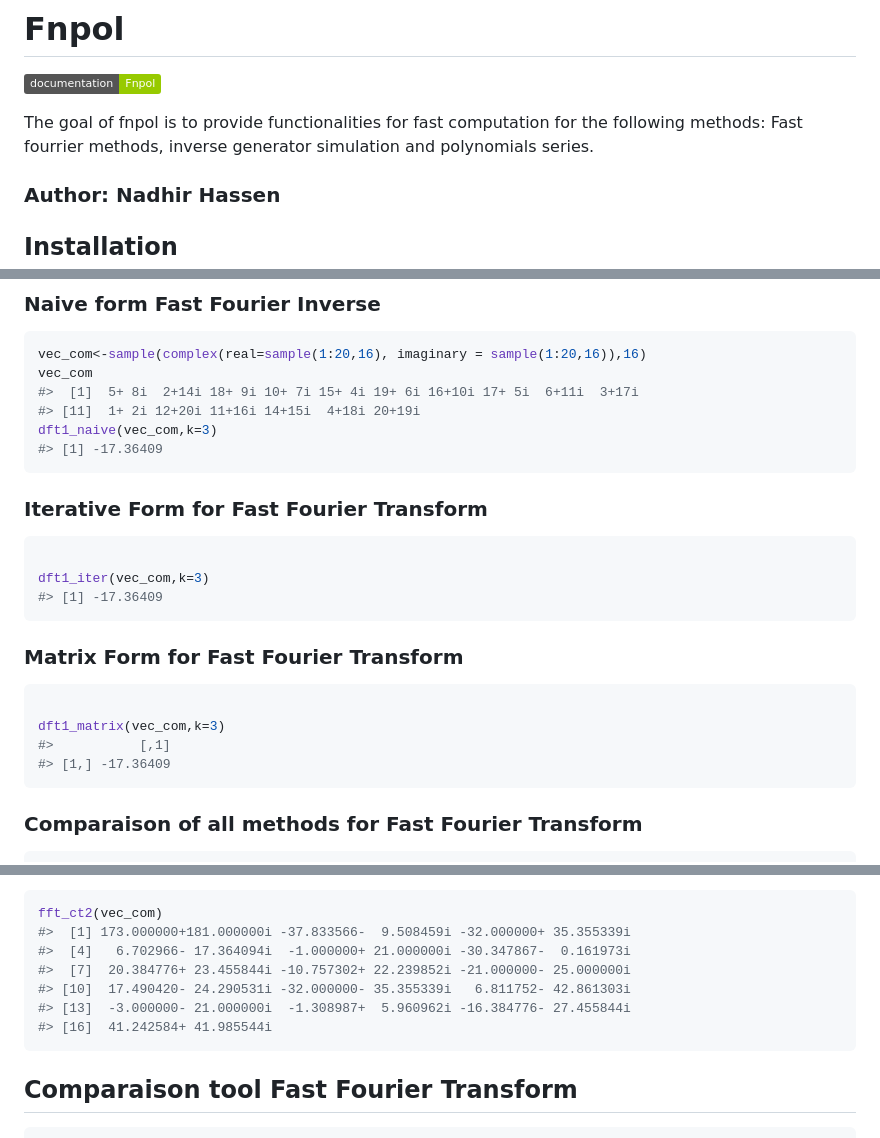
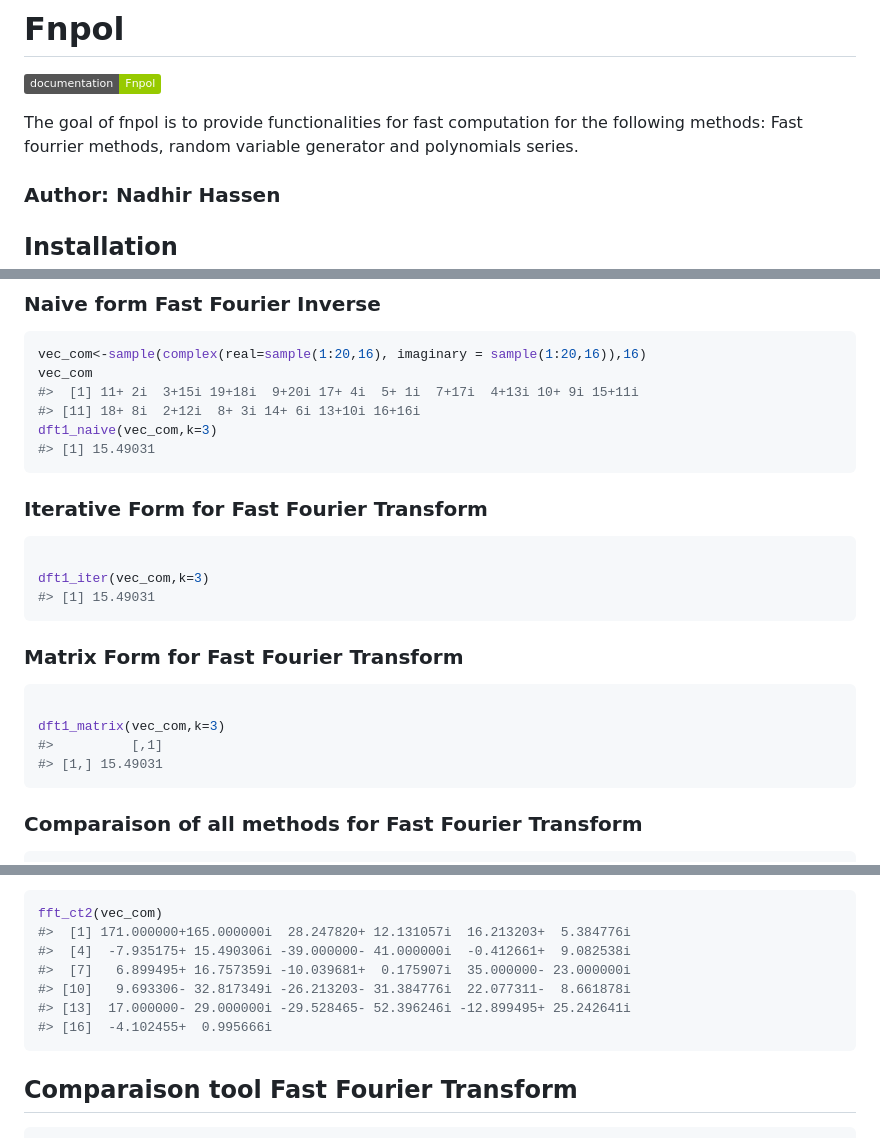
Before and after one commit to vincehass/Advanced-Computational-Statistics-and-Functional-Programming, a Markdown page: README.md, 3 parts joined by grey strips. Rendered like a GitHub page; badges without logos.

````diff
--- a/README.md
+++ b/README.md
@@ -9,8 +9,8 @@
 <!-- badges: end -->
 
 The goal of fnpol is to provide functionalities for fast computation for
-the following methods: Fast fourrier methods, inverse generator
-simulation and polynomials series.
+the following methods: Fast fourrier methods, random variable generator
+and polynomials series.
 
 ### Author: Nadhir Hassen
 
@@ -51,10 +51,10 @@ where \(i\) is the imaginary part and the complex serie
 ``` r
 vec_com<-sample(complex(real=sample(1:20,16), imaginary = sample(1:20,16)),16)
 vec_com
-#>  [1]  5+ 8i  2+14i 18+ 9i 10+ 7i 15+ 4i 19+ 6i 16+10i 17+ 5i  6+11i  3+17i
-#> [11]  1+ 2i 12+20i 11+16i 14+15i  4+18i 20+19i
+#>  [1] 11+ 2i  3+15i 19+18i  9+20i 17+ 4i  5+ 1i  7+17i  4+13i 10+ 9i 15+11i
+#> [11] 18+ 8i  2+12i  8+ 3i 14+ 6i 13+10i 16+16i
 dft1_naive(vec_com,k=3)
-#> [1] -17.36409
+#> [1] 15.49031
 ```
 
 ### Iterative Form for Fast Fourier Transform
@@ -62,7 +62,7 @@ dft1_naive(vec_com,k=3)
 ``` r
 
 dft1_iter(vec_com,k=3)
-#> [1] -17.36409
+#> [1] 15.49031
 ```
 
 ### Matrix Form for Fast Fourier Transform
@@ -70,8 +70,8 @@ dft1_iter(vec_com,k=3)
 ``` r
 
 dft1_matrix(vec_com,k=3)
-#>           [,1]
-#> [1,] -17.36409
+#>          [,1]
+#> [1,] 15.49031
 ```
 
 ### Comparaison of all methods for Fast Fourier Transform
@@ -107,12 +107,12 @@ implement the algorithm below.
 
 ``` r
 fft_ct2(vec_com)
-#>  [1] 173.000000+181.000000i -37.833566-  9.508459i -32.000000+ 35.355339i
-#>  [4]   6.702966- 17.364094i  -1.000000+ 21.000000i -30.347867-  0.161973i
-#>  [7]  20.384776+ 23.455844i -10.757302+ 22.239852i -21.000000- 25.000000i
-#> [10]  17.490420- 24.290531i -32.000000- 35.355339i   6.811752- 42.861303i
-#> [13]  -3.000000- 21.000000i  -1.308987+  5.960962i -16.384776- 27.455844i
-#> [16]  41.242584+ 41.985544i
+#>  [1] 171.000000+165.000000i  28.247820+ 12.131057i  16.213203+  5.384776i
+#>  [4]  -7.935175+ 15.490306i -39.000000- 41.000000i  -0.412661+  9.082538i
+#>  [7]   6.899495+ 16.757359i -10.039681+  0.175907i  35.000000- 23.000000i
+#> [10]   9.693306- 32.817349i -26.213203- 31.384776i  22.077311-  8.661878i
+#> [13]  17.000000- 29.000000i -29.528465- 52.396246i -12.899495+ 25.242641i
+#> [16]  -4.102455+  0.995666i
 ```
 
 ## Comparaison tool Fast Fourier Transform
````
Also changed, not shown: other parts of README.md (+15 -15 lines), man/figures/README-unnamed-chunk-12-1.png (added), man/figures/README-unnamed-chunk-12-2.png (added), 1 other file.
